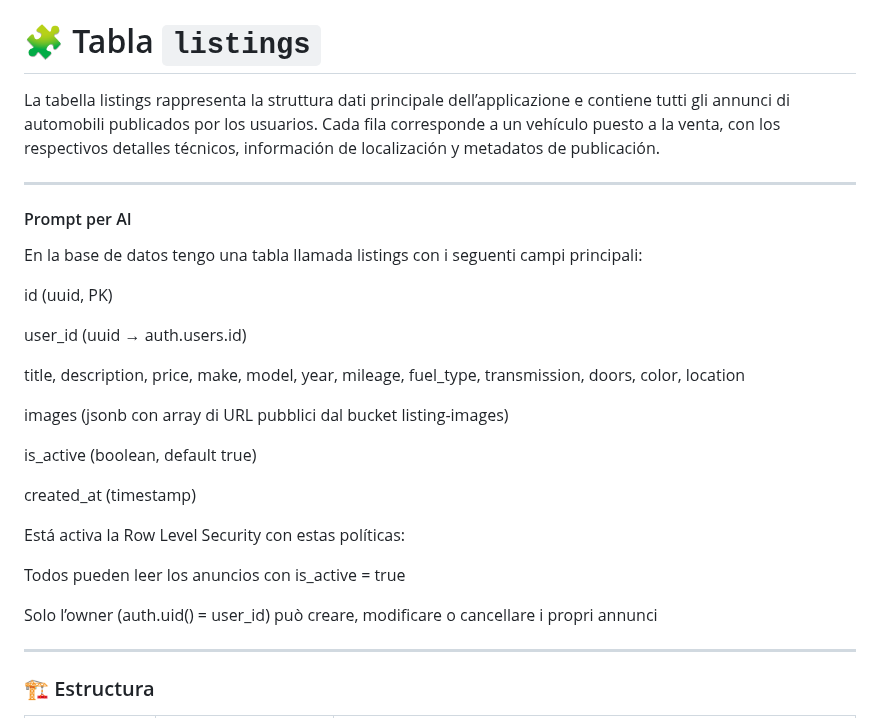
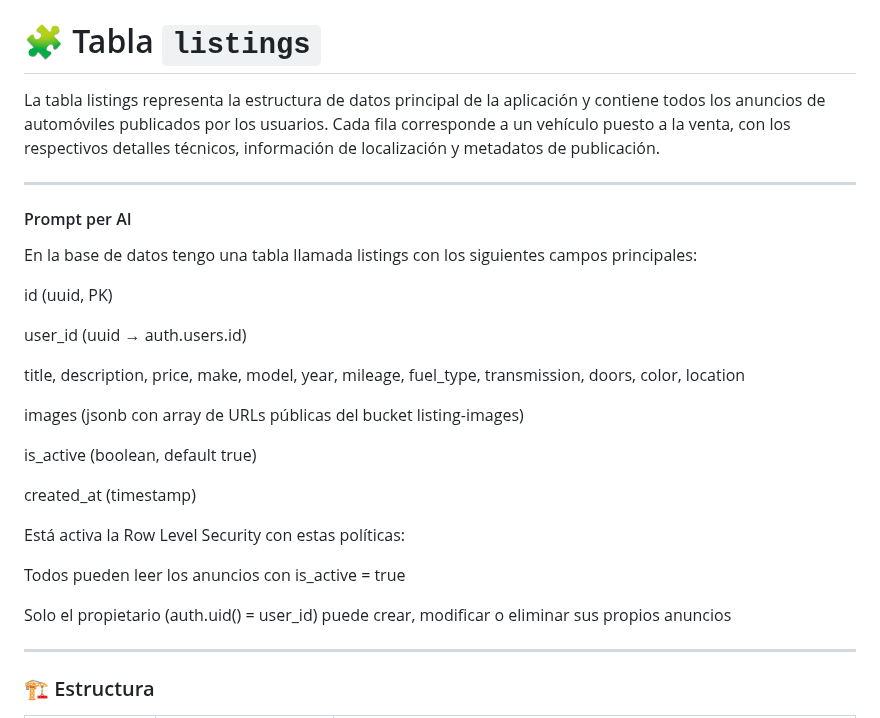
Before and after one commit to PIN-11-07/Turboo, a Markdown page: README.md, the part around the change. Rendered like a GitHub page.

Commit message:
Fix final Italian phrases in listings table section
Co-authored-by: Giacomo-Forlani <68548259+Giacomo-Forlani@users.noreply.github.com>

```diff
--- a/README.md
+++ b/README.md
@@ -137,12 +137,12 @@ app/
 
 
 # 🧩 Tabla `listings`
-La tabella listings rappresenta la struttura dati principale dell’applicazione e contiene tutti gli annunci di automobili publicados por los usuarios. Cada fila corresponde a un vehículo puesto a la venta, con los respectivos detalles técnicos, información de localización y metadatos de publicación.
+La tabla listings representa la estructura de datos principal de la aplicación y contiene todos los anuncios de automóviles publicados por los usuarios. Cada fila corresponde a un vehículo puesto a la venta, con los respectivos detalles técnicos, información de localización y metadatos de publicación.
 
 ---
 
 #### Prompt per AI
-En la base de datos tengo una tabla llamada listings con i seguenti campi principali:
+En la base de datos tengo una tabla llamada listings con los siguientes campos principales:
 
 id (uuid, PK)
 
@@ -150,7 +150,7 @@ user_id (uuid → auth.users.id)
 
 title, description, price, make, model, year, mileage, fuel_type, transmission, doors, color, location
 
-images (jsonb con array di URL pubblici dal bucket listing-images)
+images (jsonb con array de URLs públicas del bucket listing-images)
 
 is_active (boolean, default true)
 
@@ -160,7 +160,7 @@ Está activa la Row Level Security con estas políticas:
 
 Todos pueden leer los anuncios con is_active = true
 
-Solo l’owner (auth.uid() = user_id) può creare, modificare o cancellare i propri annunci
+Solo el propietario (auth.uid() = user_id) puede crear, modificar o eliminar sus propios anuncios
 
 ---
 
```
